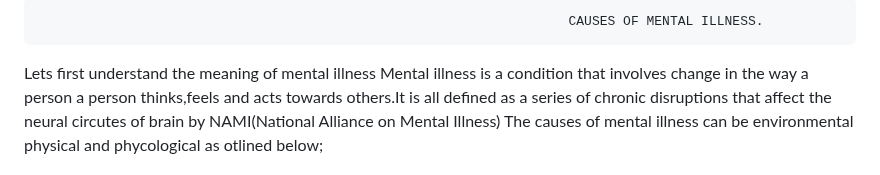
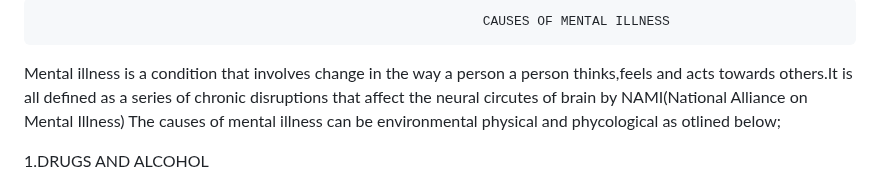
Before and after one commit to Rhyan2/LUBEGA, a Markdown page: README.md, the part around the change. Drawn GitHub-style.

Commit message:
Update README.md
WORK

```diff
--- a/README.md
+++ b/README.md
@@ -1,5 +1,5 @@
-                                                                        CAUSES OF MENTAL ILLNESS.
-Lets first understand the meaning of mental illness
+                                                             CAUSES OF MENTAL ILLNESS
+
 Mental illness is a condition that involves change in the way a person a person thinks,feels and acts towards others.It is all defined as a series of chronic disruptions that affect the neural circutes of brain by NAMI(National Alliance on Mental Illness)
 The causes of mental illness can be environmental physical and phycological as otlined below;
 
```
